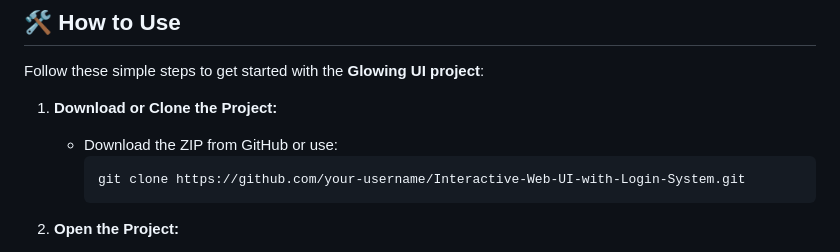
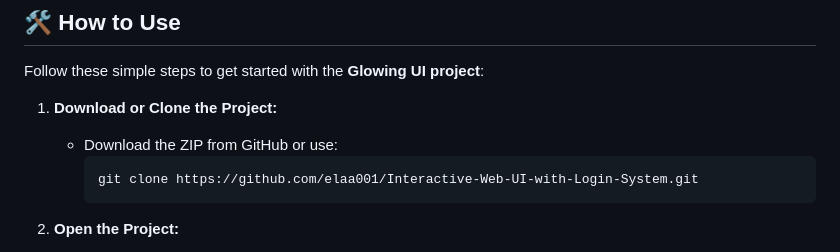
Before and after one commit to elaa001/Interactive-Web-UI-with-Login-System, a Markdown page: README.md, the part around the change. GitHub-like rendering.

````diff
--- a/README.md
+++ b/README.md
@@ -71,7 +71,7 @@ Follow these simple steps to get started with the **Glowing UI project**:
 1. **Download or Clone the Project:**
    - Download the ZIP from GitHub or use:
      ```
-     git clone https://github.com/your-username/Interactive-Web-UI-with-Login-System.git
+     git clone https://github.com/elaa001/Interactive-Web-UI-with-Login-System.git
      ```
 
 2. **Open the Project:**
````
